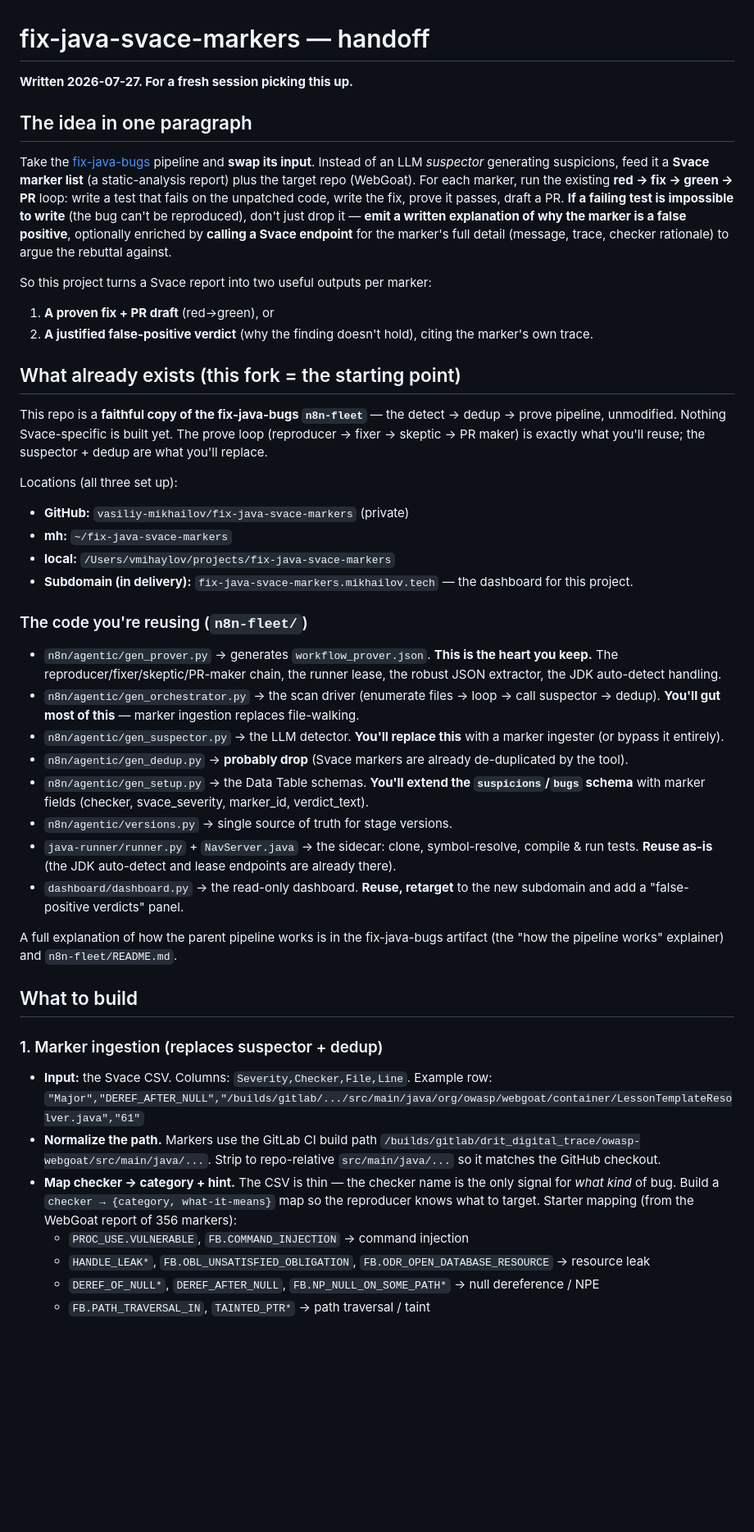
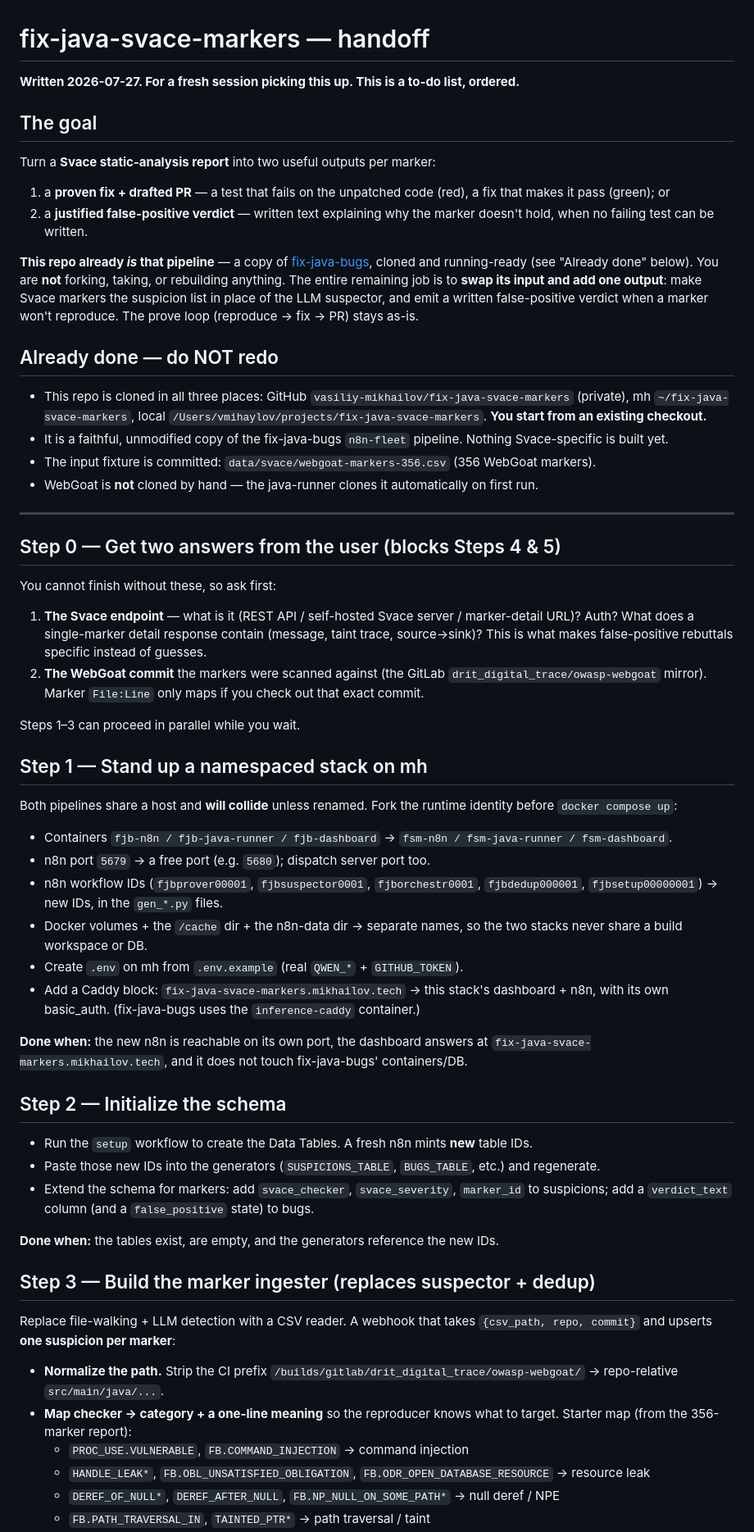
Before and after one commit to vasiliy-mikhailov/fix-java-svace-markers, a Markdown page: HANDOFF.md, the part around one of its changes. Shown at 82% size. Drawn GitHub-style; blank space fills up the shorter version.

```diff
--- a/HANDOFF.md
+++ b/HANDOFF.md
@@ -1,45 +1,58 @@
 # fix-java-svace-markers — handoff
 
-**Written 2026-07-27. For a fresh session picking this up.**
+**Written 2026-07-27. For a fresh session picking this up. This is a to-do list, ordered.**
 
-## The idea in one paragraph
+## The goal
 
-Take the [fix-java-bugs](https://github.com/vasiliy-mikhailov/fix-java-bugs) pipeline and **swap its input**. Instead of an LLM *suspector* generating suspicions, feed it a **Svace marker list** (a static-analysis report) plus the target repo (WebGoat). For each marker, run the existing **red → fix → green → PR** loop: write a test that fails on the unpatched code, write the fix, prove it passes, draft a PR. **If a failing test is impossible to write** (the bug can't be reproduced), don't just drop it — **emit a written explanation of why the marker is a false positive**, optionally enriched by **calling a Svace endpoint** for the marker's full detail (message, trace, checker rationale) to argue the rebuttal against.
+Turn a **Svace static-analysis report** into two useful outputs per marker:
+1. a **proven fix + drafted PR** — a test that fails on the unpatched code (red), a fix that makes it pass (green); or
+2. a **justified false-positive verdict** — written text explaining why the marker doesn't hold, when no failing test can be written.
 
-So this project turns a Svace report into two useful outputs per marker:
-1. **A proven fix + PR draft** (red→green), or
-2. **A justified false-positive verdict** (why the finding doesn't hold), citing the marker's own trace.
+**This repo already _is_ that pipeline** — a copy of [fix-java-bugs](https://github.com/vasiliy-mikhailov/fix-java-bugs), cloned and running-ready (see "Already done" below). You are **not** forking, taking, or rebuilding anything. The entire remaining job is to **swap its input and add one output**: make Svace markers the suspicion list in place of the LLM suspector, and emit a written false-positive verdict when a marker won't reproduce. The prove loop (reproduce → fix → PR) stays as-is.
 
-## What already exists (this fork = the starting point)
+## Already done — do NOT redo
 
-This repo is a **faithful copy of the fix-java-bugs `n8n-fleet`** — the detect → dedup → prove pipeline, unmodified. Nothing Svace-specific is built yet. The prove loop (reproducer → fixer → skeptic → PR maker) is exactly what you'll reuse; the suspector + dedup are what you'll replace.
+- This repo is cloned in all three places: GitHub `vasiliy-mikhailov/fix-java-svace-markers` (private), mh `~/fix-java-svace-markers`, local `/Users/vmihaylov/projects/fix-java-svace-markers`. **You start from an existing checkout.**
+- It is a faithful, unmodified copy of the fix-java-bugs `n8n-fleet` pipeline. Nothing Svace-specific is built yet.
+- The input fixture is committed: `data/svace/webgoat-markers-356.csv` (356 WebGoat markers).
+- WebGoat is **not** cloned by hand — the java-runner clones it automatically on first run.
 
-Locations (all three set up):
-- **GitHub:** `vasiliy-mikhailov/fix-java-svace-markers` (private)
-- **mh:** `~/fix-java-svace-markers`
-- **local:** `/Users/vmihaylov/projects/fix-java-svace-markers`
-- **Subdomain (in delivery):** `fix-java-svace-markers.mikhailov.tech` — the dashboard for this project.
+---
 
-### The code you're reusing (`n8n-fleet/`)
-- `n8n/agentic/gen_prover.py` → generates `workflow_prover.json`. **This is the heart you keep.** The reproducer/fixer/skeptic/PR-maker chain, the runner lease, the robust JSON extractor, the JDK auto-detect handling.
-- `n8n/agentic/gen_orchestrator.py` → the scan driver (enumerate files → loop → call suspector → dedup). **You'll gut most of this** — marker ingestion replaces file-walking.
-- `n8n/agentic/gen_suspector.py` → the LLM detector. **You'll replace this** with a marker ingester (or bypass it entirely).
-- `n8n/agentic/gen_dedup.py` → **probably drop** (Svace markers are already de-duplicated by the tool).
-- `n8n/agentic/gen_setup.py` → the Data Table schemas. **You'll extend the `suspicions`/`bugs` schema** with marker fields (checker, svace_severity, marker_id, verdict_text).
-- `n8n/agentic/versions.py` → single source of truth for stage versions.
-- `java-runner/runner.py` + `NavServer.java` → the sidecar: clone, symbol-resolve, compile & run tests. **Reuse as-is** (the JDK auto-detect and lease endpoints are already there).
-- `dashboard/dashboard.py` → the read-only dashboard. **Reuse, retarget** to the new subdomain and add a "false-positive verdicts" panel.
+## Step 0 — Get two answers from the user (blocks Steps 4 & 5)
 
-A full explanation of how the parent pipeline works is in the fix-java-bugs artifact (the "how the pipeline works" explainer) and `n8n-fleet/README.md`.
+You cannot finish without these, so ask first:
+1. **The Svace endpoint** — what is it (REST API / self-hosted Svace server / marker-detail URL)? Auth? What does a single-marker detail response contain (message, taint trace, source→sink)? This is what makes false-positive rebuttals specific instead of guesses.
+2. **The WebGoat commit** the markers were scanned against (the GitLab `drit_digital_trace/owasp-webgoat` mirror). Marker `File:Line` only maps if you check out that exact commit.
 
-## What to build
+Steps 1–3 can proceed in parallel while you wait.
 
-### 1. Marker ingestion (replaces suspector + dedup)
-- **Input:** the Svace CSV. Columns: `Severity,Checker,File,Line`. Example row:
-  `"Major","DEREF_AFTER_NULL","/builds/gitlab/.../src/main/java/org/owasp/webgoat/container/LessonTemplateResolver.java","61"`
-- **Normalize the path.** Markers use the GitLab CI build path `/builds/gitlab/drit_digital_trace/owasp-webgoat/src/main/java/...`. Strip to repo-relative `src/main/java/...` so it matches the GitHub checkout.
-- **Map checker → category + hint.** The CSV is thin — the checker name is the only signal for *what kind* of bug. Build a `checker → {category, what-it-means}` map so the reproducer knows what to target. Starter mapping (from the WebGoat report of 356 markers):
+## Step 1 — Stand up a namespaced stack on mh
+
+Both pipelines share a host and **will collide** unless renamed. Fork the runtime identity before `docker compose up`:
+- Containers `fjb-n8n / fjb-java-runner / fjb-dashboard` → `fsm-n8n / fsm-java-runner / fsm-dashboard`.
+- n8n port `5679` → a free port (e.g. `5680`); dispatch server port too.
+- n8n workflow IDs (`fjbprover00001`, `fjbsuspector0001`, `fjborchestr0001`, `fjbdedup000001`, `fjbsetup00000001`) → new IDs, in the `gen_*.py` files.
+- Docker volumes + the `/cache` dir + the n8n-data dir → separate names, so the two stacks never share a build workspace or DB.
+- Create `.env` on mh from `.env.example` (real `QWEN_*` + `GITHUB_TOKEN`).
+- Add a Caddy block: `fix-java-svace-markers.mikhailov.tech` → this stack's dashboard + n8n, with its own basic_auth. (fix-java-bugs uses the `inference-caddy` container.)
+
+**Done when:** the new n8n is reachable on its own port, the dashboard answers at `fix-java-svace-markers.mikhailov.tech`, and it does not touch fix-java-bugs' containers/DB.
+
+## Step 2 — Initialize the schema
+
+- Run the `setup` workflow to create the Data Tables. A fresh n8n mints **new** table IDs.
+- Paste those new IDs into the generators (`SUSPICIONS_TABLE`, `BUGS_TABLE`, etc.) and regenerate.
+- Extend the schema for markers: add `svace_checker`, `svace_severity`, `marker_id` to suspicions; add a `verdict_text` column (and a `false_positive` state) to bugs.
+
+**Done when:** the tables exist, are empty, and the generators reference the new IDs.
+
+## Step 3 — Build the marker ingester (replaces suspector + dedup)
+
+Replace file-walking + LLM detection with a CSV reader. A webhook that takes `{csv_path, repo, commit}` and upserts **one suspicion per marker**:
+- **Normalize the path.** Strip the CI prefix `/builds/gitlab/drit_digital_trace/owasp-webgoat/` → repo-relative `src/main/java/...`.
+- **Map checker → category + a one-line meaning** so the reproducer knows what to target. Starter map (from the 356-marker report):
   - `PROC_USE.VULNERABLE`, `FB.COMMAND_INJECTION` → command injection
   - `HANDLE_LEAK*`, `FB.OBL_UNSATISFIED_OBLIGATION`, `FB.ODR_OPEN_DATABASE_RESOURCE` → resource leak
-  - `DEREF_OF_NULL*`, `DEREF_AFTER_NULL`, `FB.NP_NULL_ON_SOME_PATH*` → null dereference / NPE
+  - `DEREF_OF_NULL*`, `DEREF_AFTER_NULL`, `FB.NP_NULL_ON_SOME_PATH*` → null deref / NPE
   - `FB.PATH_TRAVERSAL_IN`, `TAINTED_PTR*` → path traversal / taint
```
Also changed, not shown: other parts of HANDOFF.md (+36 -53 lines).
